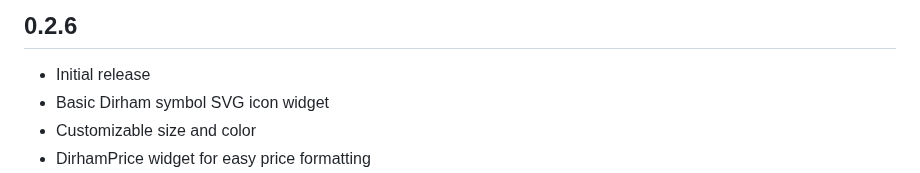
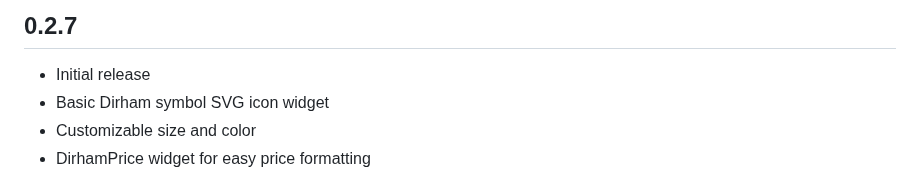
Before and after one commit to nadeerep07/dirham-symbol, a Markdown page: CHANGELOG.md, the part around the change. GitHub-like rendering.

```diff
--- a/CHANGELOG.md
+++ b/CHANGELOG.md
@@ -1,4 +1,4 @@
-## 0.2.6
+## 0.2.7
 
 * Initial release
 * Basic Dirham symbol SVG icon widget
```
Also changed, not shown: README.md (+2 -8 lines), screenshots/comparison_table.png (deleted), screenshots/different_positions.png (deleted), screenshots/examples.png, screenshots/main_feature.png (deleted), 14 other files.
